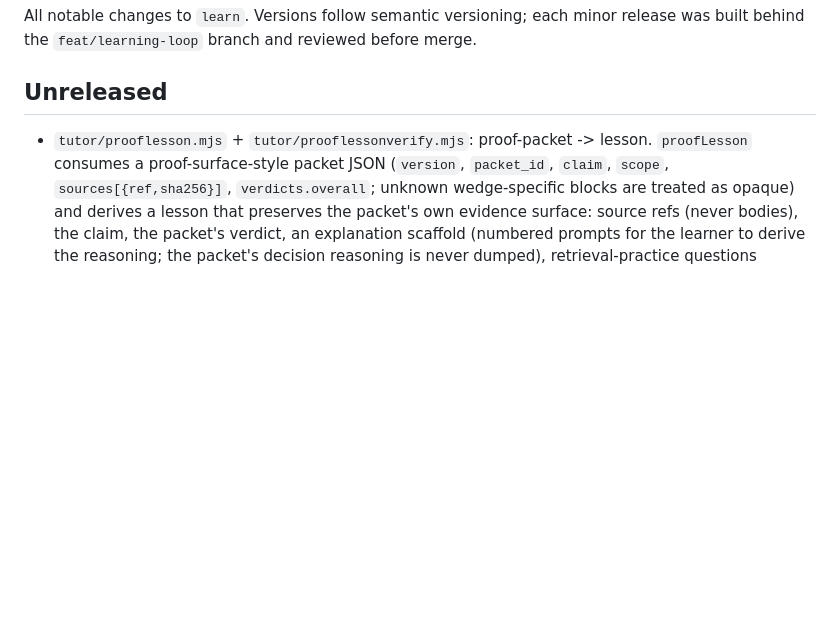
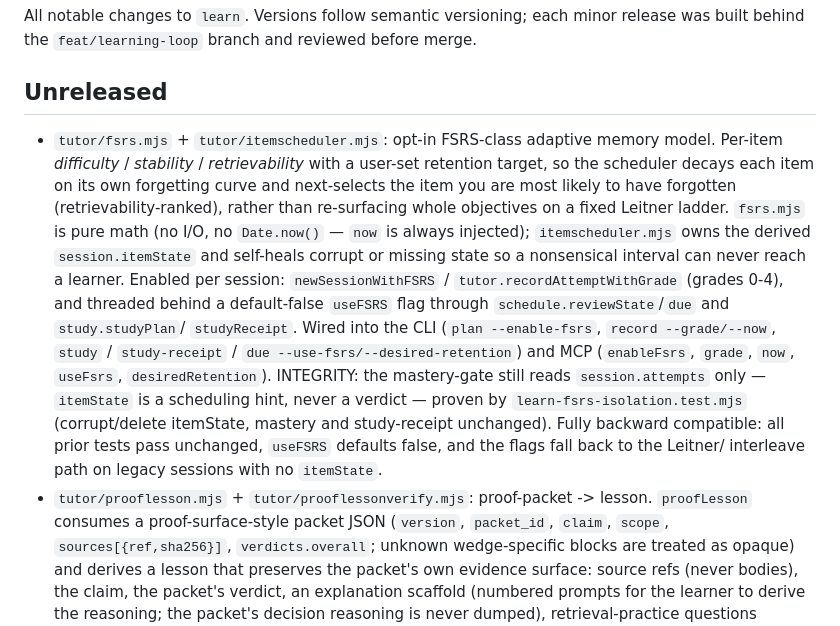
Before and after one commit to HarperZ9/learn, a Markdown page: CHANGELOG.md, the part around the change. GitHub-like rendering; blank space fills up the shorter version.

```diff
--- a/CHANGELOG.md
+++ b/CHANGELOG.md
@@ -5,6 +5,22 @@ behind the `feat/learning-loop` branch and reviewed before merge.
 
 ## Unreleased
 
+- `tutor/fsrs.mjs` + `tutor/itemscheduler.mjs`: opt-in FSRS-class adaptive memory model.
+  Per-item *difficulty* / *stability* / *retrievability* with a user-set retention target, so the
+  scheduler decays each item on its own forgetting curve and next-selects the item you are most
+  likely to have forgotten (retrievability-ranked), rather than re-surfacing whole objectives on a
+  fixed Leitner ladder. `fsrs.mjs` is pure math (no I/O, no `Date.now()` — `now` is always
+  injected); `itemscheduler.mjs` owns the derived `session.itemState` and self-heals corrupt or
+  missing state so a nonsensical interval can never reach a learner. Enabled per session:
+  `newSessionWithFSRS` / `tutor.recordAttemptWithGrade` (grades 0-4), and threaded behind a
+  default-false `useFSRS` flag through `schedule.reviewState`/`due` and `study.studyPlan`/
+  `studyReceipt`. Wired into the CLI (`plan --enable-fsrs`, `record --grade/--now`, `study` /
+  `study-receipt` / `due --use-fsrs/--desired-retention`) and MCP (`enableFsrs`, `grade`, `now`,
+  `useFsrs`, `desiredRetention`). INTEGRITY: the mastery-gate still reads `session.attempts` only —
+  `itemState` is a scheduling hint, never a verdict — proven by `learn-fsrs-isolation.test.mjs`
+  (corrupt/delete itemState, mastery and study-receipt unchanged). Fully backward compatible: all
+  prior tests pass unchanged, `useFSRS` defaults false, and the flags fall back to the Leitner/
+  interleave path on legacy sessions with no `itemState`.
 - `tutor/prooflesson.mjs` + `tutor/prooflessonverify.mjs`: proof-packet -> lesson. `proofLesson`
   consumes a proof-surface-style packet JSON (`version`, `packet_id`, `claim`, `scope`,
   `sources[{ref,sha256}]`, `verdicts.overall`; unknown wedge-specific blocks are treated as
```
Also changed, not shown: README.md (+22 -2 lines).
